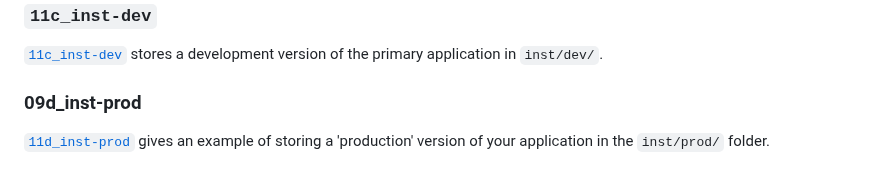
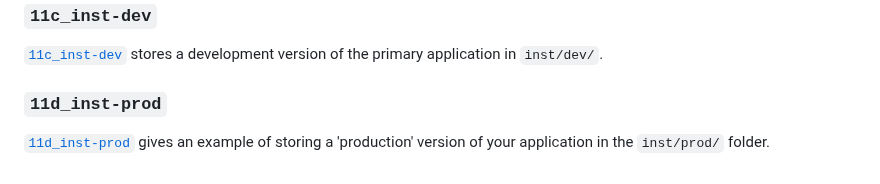
Before and after one commit to mjfrigaard/sap, a Markdown page: README.md, the part around the change. GitHub-like rendering.

```diff
--- a/README.md
+++ b/README.md
@@ -242,6 +242,6 @@ inst
 
 [`11c_inst-dev`](https://github.com/mjfrigaard/moviesApp/tree/11c_inst-dev) stores a development version of the primary application in `inst/dev/`.
 
-### 09d_inst-prod
+### `11d_inst-prod`
 
 [`11d_inst-prod`](https://github.com/mjfrigaard/moviesApp/tree/11d_inst-prod) gives an example of storing a 'production' version of your application in the `inst/prod/` folder.
```
